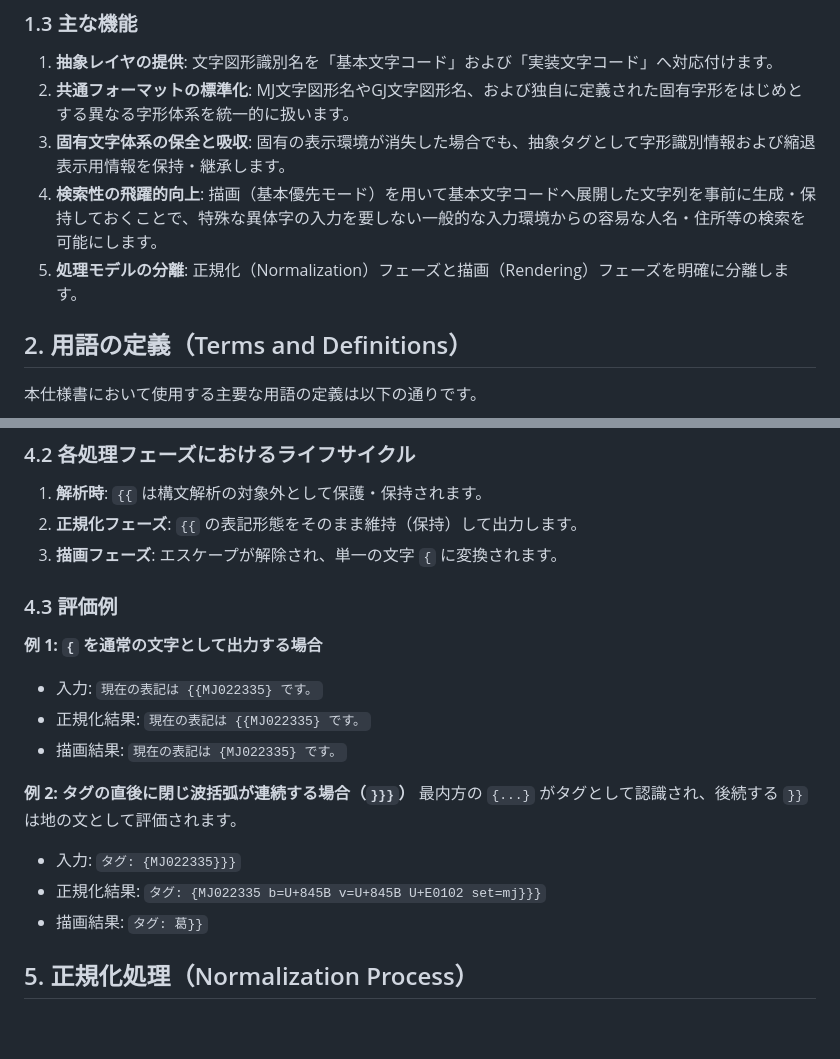
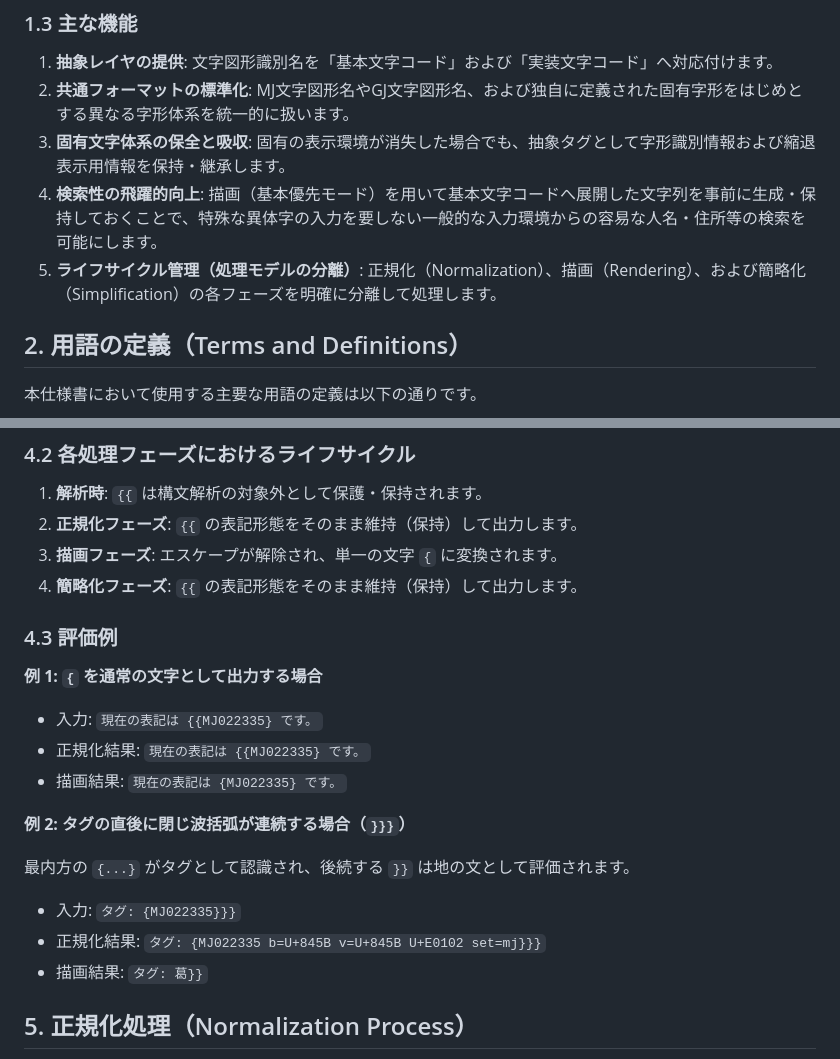
Before and after one commit to jp-rad/tofurengo, a Markdown page: GLYPH-TAG-SPECS.ja.md, 2 parts joined by grey strips. Rendered like a GitHub page; blank space fills up the shorter version.

```diff
--- a/GLYPH-TAG-SPECS.ja.md
+++ b/GLYPH-TAG-SPECS.ja.md
@@ -29,7 +27,7 @@ Glyph Tag は、**「処理系（プログラム・表示システム）も人
 2. **共通フォーマットの標準化**: MJ文字図形名やGJ文字図形名、および独自に定義された固有字形をはじめとする異なる字形体系を統一的に扱います。
 3. **固有文字体系の保全と吸収**: 固有の表示環境が消失した場合でも、抽象タグとして字形識別情報および縮退表示用情報を保持・継承します。
 4. **検索性の飛躍的向上**: 描画（基本優先モード）を用いて基本文字コードへ展開した文字列を事前に生成・保持しておくことで、特殊な異体字の入力を要しない一般的な入力環境からの容易な人名・住所等の検索を可能にします。
-5. **処理モデルの分離**: 正規化（Normalization）フェーズと描画（Rendering）フェーズを明確に分離します。
+5. **ライフサイクル管理（処理モデルの分離）**: 正規化（Normalization）、描画（Rendering）、および簡略化（Simplification）の各フェーズを明確に分離して処理します。
 
 
 
@@ -94,6 +91,7 @@ Glyph Tag の開始記号 `{` をそのまま地の文として表示したい
 1. **解析時**: `{{` は構文解析の対象外として保護・保持されます。
 2. **正規化フェーズ**: `{{` の表記形態をそのまま維持（保持）して出力します。
 3. **描画フェーズ**: エスケープが解除され、単一の文字 `{` に変換されます。
+4. **簡略化フェーズ**: `{{` の表記形態をそのまま維持（保持）して出力します。
 
 ### 4.3 評価例
 
@@ -104,12 +102,12 @@ Glyph Tag の開始記号 `{` をそのまま地の文として表示したい
 * 描画結果: `現在の表記は {MJ022335} です。`
 
 **例 2: タグの直後に閉じ波括弧が連続する場合（`}}}`）**
+
 最内方の `{...}` がタグとして認識され、後続する `}}` は地の文として評価されます。
 
 * 入力: `タグ: {MJ022335}}}`
 * 正規化結果: `タグ: {MJ022335 b=U+845B v=U+845B U+E0102 set=mj}}}`
 * 描画結果: `タグ: 葛}}`
-
 
 
 ## 5. 正規化処理（Normalization Process）
```
Also changed, not shown: other parts of GLYPH-TAG-SPECS.ja.md (+25 -19 lines).
